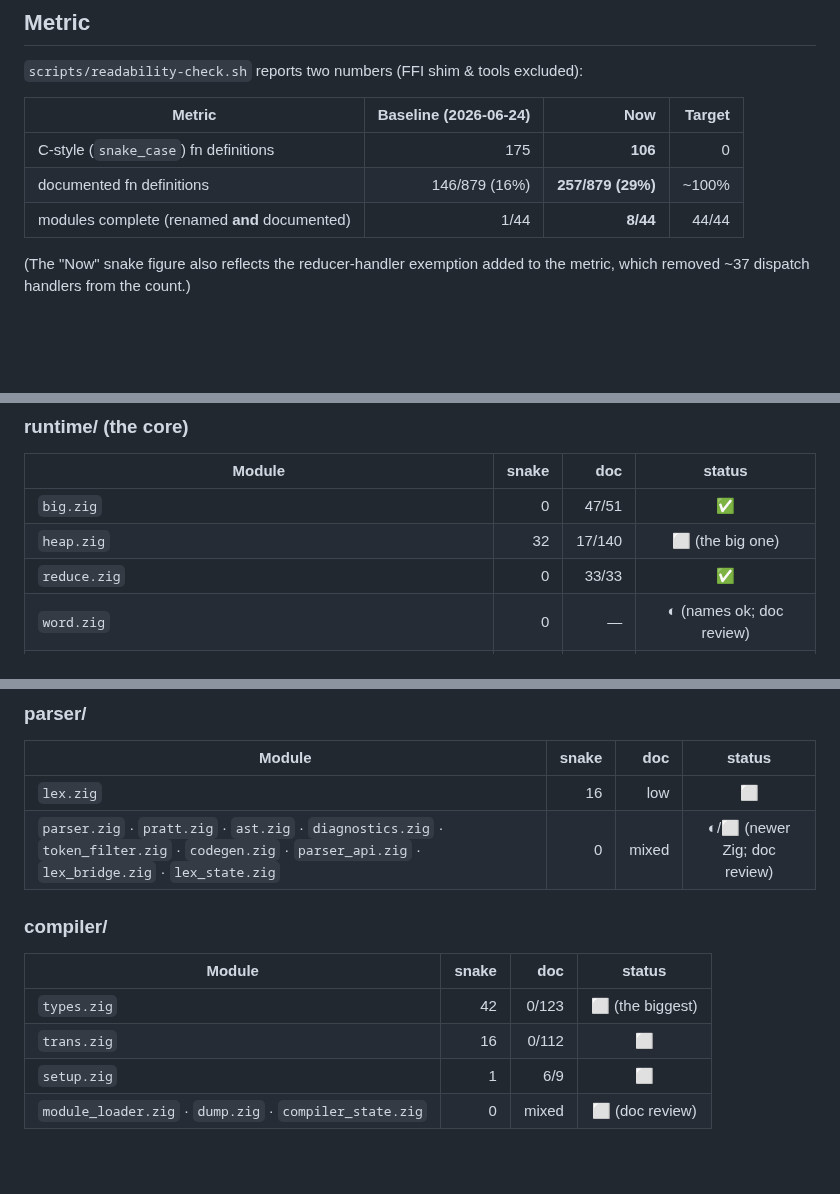
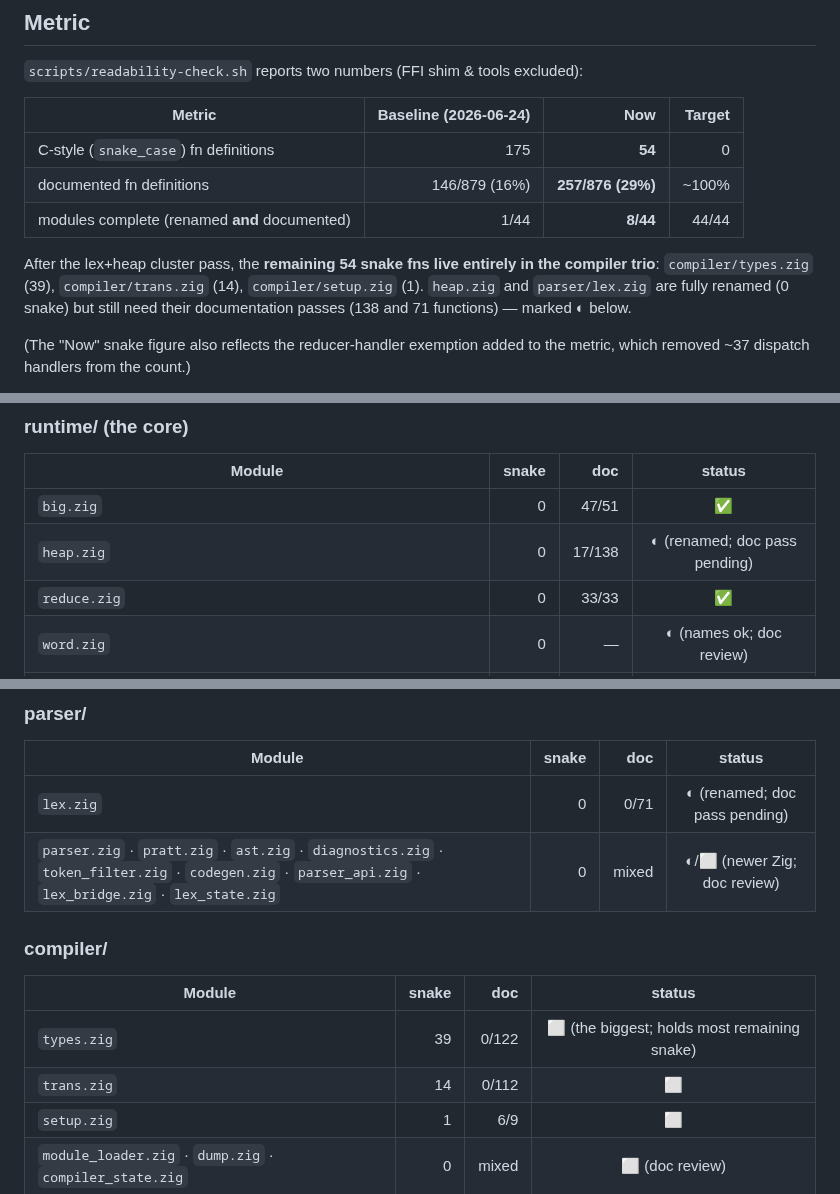
Before and after one commit to pkreyenhop/Miracula, a Markdown page: docs/READABILITY_PLAN.md, 3 parts joined by grey strips. Rendered like a GitHub page; blank space fills up the shorter version.

Commit message:
docs(readability): cluster pass done — heap+lex renamed, snake 106->54
Co-Authored-By: Claude Opus 4.8 <noreply@anthropic.com>

```diff
--- a/docs/READABILITY_PLAN.md
+++ b/docs/READABILITY_PLAN.md
@@ -49,9 +49,15 @@ This is exactly the workflow proven on `big.zig` (the first module): 23 public +
 
 | Metric | Baseline (2026-06-24) | Now | Target |
 |--------|----------------------:|----:|-------:|
-| C-style (`snake_case`) fn definitions | 175 | **106** | 0 |
-| documented fn definitions | 146/879 (16%) | **257/879 (29%)** | ~100% |
+| C-style (`snake_case`) fn definitions | 175 | **54** | 0 |
+| documented fn definitions | 146/879 (16%) | **257/876 (29%)** | ~100% |
 | modules complete (renamed **and** documented) | 1/44 | **8/44** | 44/44 |
+
+After the lex+heap cluster pass, the **remaining 54 snake fns live entirely in
+the compiler trio**: `compiler/types.zig` (39), `compiler/trans.zig` (14),
+`compiler/setup.zig` (1). `heap.zig` and `parser/lex.zig` are fully renamed (0
+snake) but still need their documentation passes (138 and 71 functions) — marked
+◐ below.
 
 (The "Now" snake figure also reflects the reducer-handler exemption added to the
 metric, which removed ~37 dispatch handlers from the count.)
@@ -73,7 +79,7 @@ Status: ✅ done · ◐ partial · ⬜ todo. "snake" = C-style fn defs remaining
 | Module | snake | doc | status |
 |--------|------:|----:|:------:|
 | `big.zig` | 0 | 47/51 | ✅ |
-| `heap.zig` | 32 | 17/140 | ⬜ (the big one) |
+| `heap.zig` | 0 | 17/138 | ◐ (renamed; doc pass pending) |
 | `reduce.zig` | 0 | 33/33 | ✅ |
 | `word.zig` | 0 | — | ◐ (names ok; doc review) |
 | `strtab.zig` · `interp.zig` · `trace.zig` | 0 | high | ◐ (recently written; light review) |
@@ -92,14 +98,14 @@ Status: ✅ done · ◐ partial · ⬜ todo. "snake" = C-style fn defs remaining
 ### parser/
 | Module | snake | doc | status |
 |--------|------:|----:|:------:|
-| `lex.zig` | 16 | low | ⬜ |
+| `lex.zig` | 0 | 0/71 | ◐ (renamed; doc pass pending) |
 | `parser.zig` · `pratt.zig` · `ast.zig` · `diagnostics.zig` · `token_filter.zig` · `codegen.zig` · `parser_api.zig` · `lex_bridge.zig` · `lex_state.zig` | 0 | mixed | ◐/⬜ (newer Zig; doc review) |
 
 ### compiler/
 | Module | snake | doc | status |
 |--------|------:|----:|:------:|
-| `types.zig` | 42 | 0/123 | ⬜ (the biggest) |
-| `trans.zig` | 16 | 0/112 | ⬜ |
+| `types.zig` | 39 | 0/122 | ⬜ (the biggest; holds most remaining snake) |
+| `trans.zig` | 14 | 0/112 | ⬜ |
 | `setup.zig` | 1 | 6/9 | ⬜ |
 | `module_loader.zig` · `dump.zig` · `compiler_state.zig` | 0 | mixed | ⬜ (doc review) |
 
```
